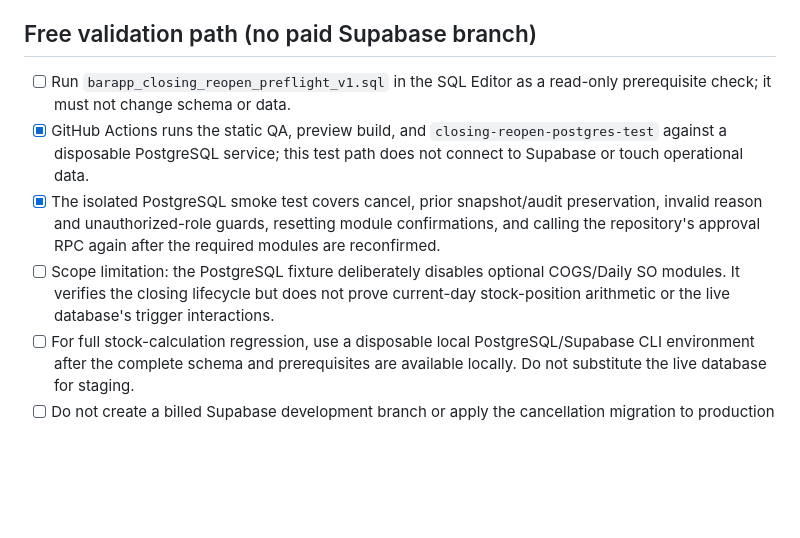
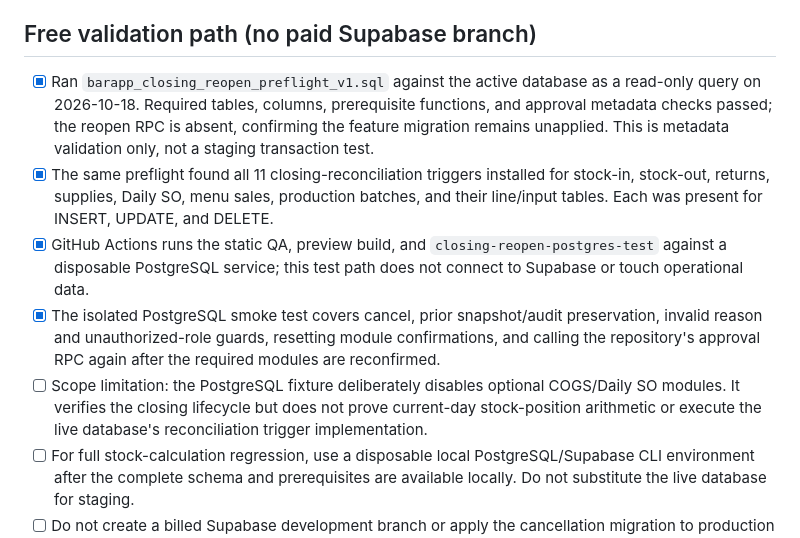
Before and after one commit to ahmadpajarpirmansah099-droid/Barapp, a Markdown page: BARAPP_STAGING_SMOKE_TEST_V1.md, the part around the change. Rendered like a GitHub page; blank space fills up the shorter version.

Commit message:
Record read-only production preflight and trigger audit findings

```diff
--- a/BARAPP_STAGING_SMOKE_TEST_V1.md
+++ b/BARAPP_STAGING_SMOKE_TEST_V1.md
@@ -42,10 +42,11 @@ Status: prepared for the draft PR; not yet executed against a verified staging p
 - [ ] Verify no operation changes a different division's stock.
 
 ## Free validation path (no paid Supabase branch)
-- [ ] Run `barapp_closing_reopen_preflight_v1.sql` in the SQL Editor as a read-only prerequisite check; it must not change schema or data.
+- [x] Ran `barapp_closing_reopen_preflight_v1.sql` against the active database as a read-only query on 2026-10-18. Required tables, columns, prerequisite functions, and approval metadata checks passed; the reopen RPC is absent, confirming the feature migration remains unapplied. This is metadata validation only, not a staging transaction test.
+- [x] The same preflight found all 11 closing-reconciliation triggers installed for stock-in, stock-out, returns, supplies, Daily SO, menu sales, production batches, and their line/input tables. Each was present for INSERT, UPDATE, and DELETE.
 - [x] GitHub Actions runs the static QA, preview build, and `closing-reopen-postgres-test` against a disposable PostgreSQL service; this test path does not connect to Supabase or touch operational data.
 - [x] The isolated PostgreSQL smoke test covers cancel, prior snapshot/audit preservation, invalid reason and unauthorized-role guards, resetting module confirmations, and calling the repository's approval RPC again after the required modules are reconfirmed.
-- [ ] Scope limitation: the PostgreSQL fixture deliberately disables optional COGS/Daily SO modules. It verifies the closing lifecycle but does not prove current-day stock-position arithmetic or the live database's trigger interactions.
+- [ ] Scope limitation: the PostgreSQL fixture deliberately disables optional COGS/Daily SO modules. It verifies the closing lifecycle but does not prove current-day stock-position arithmetic or execute the live database's reconciliation trigger implementation.
 - [ ] For full stock-calculation regression, use a disposable local PostgreSQL/Supabase CLI environment after the complete schema and prerequisites are available locally. Do not substitute the live database for staging.
 - [ ] Do not create a billed Supabase development branch or apply the cancellation migration to production as a workaround.
 
```
